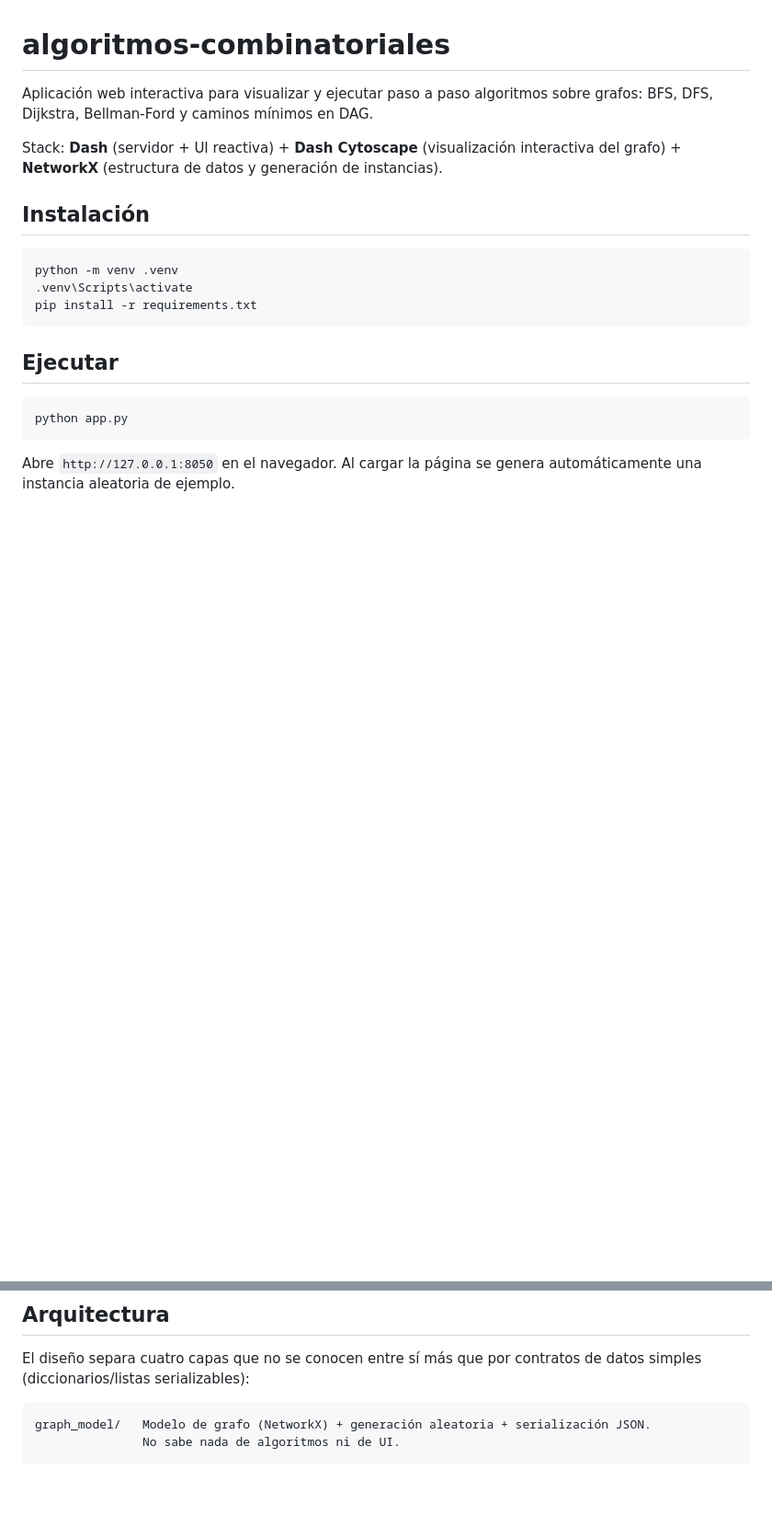
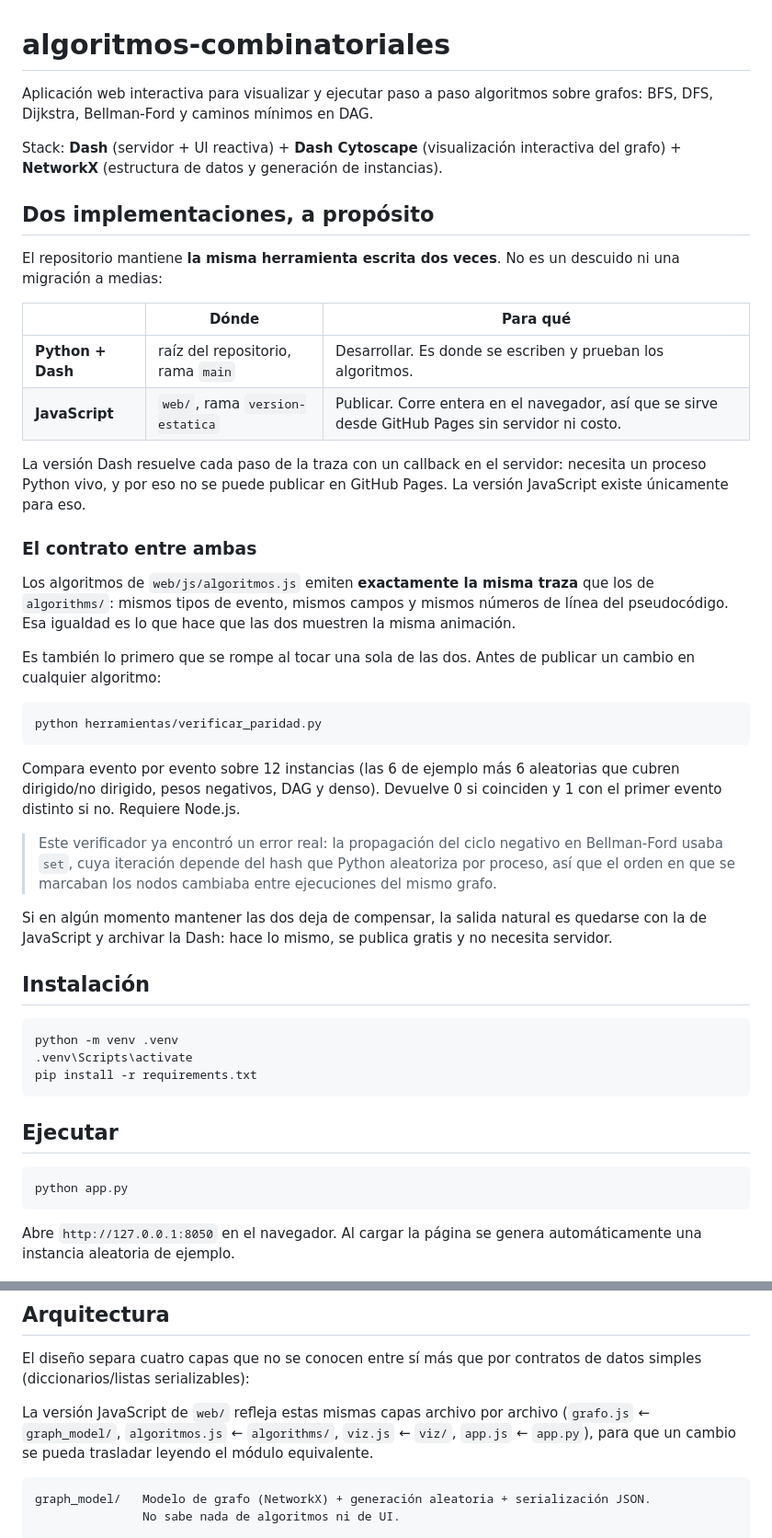
Before and after one commit to joseasoto-uchile/algoritmos-combinatoriales, a Markdown page: README.md, 2 parts joined by grey strips. Shown at 92% size. GitHub-like rendering; blank space fills up the shorter version.

Commit message:
Documentar que las dos implementaciones se mantienen a proposito
El repositorio tiene la misma herramienta escrita en Python (Dash, para
desarrollar) y en JavaScript (web/, para publicar en GitHub Pages). Sin
explicarlo, la duplicacion parece un descuido o una migracion a medias.

Se documenta el reparto de papeles, el contrato de trazas identicas entre
ambas, y como verificarlo antes de publicar un cambio.

Co-Authored-By: Claude Sonnet 5 <noreply@anthropic.com>

````diff
--- a/README.md
+++ b/README.md
@@ -6,6 +6,48 @@ sobre grafos: BFS, DFS, Dijkstra, Bellman-Ford y caminos mínimos en DAG.
 Stack: **Dash** (servidor + UI reactiva) + **Dash Cytoscape** (visualización
 interactiva del grafo) + **NetworkX** (estructura de datos y generación de
 instancias).
+
+## Dos implementaciones, a propósito
+
+El repositorio mantiene **la misma herramienta escrita dos veces**. No es un
+descuido ni una migración a medias:
+
+| | Dónde | Para qué |
+|---|---|---|
+| **Python + Dash** | raíz del repositorio, rama `main` | Desarrollar. Es donde se escriben y prueban los algoritmos. |
+| **JavaScript** | `web/`, rama `version-estatica` | Publicar. Corre entera en el navegador, así que se sirve desde GitHub Pages sin servidor ni costo. |
+
+La versión Dash resuelve cada paso de la traza con un callback en el servidor:
+necesita un proceso Python vivo, y por eso no se puede publicar en GitHub
+Pages. La versión JavaScript existe únicamente para eso.
+
+### El contrato entre ambas
+
+Los algoritmos de `web/js/algoritmos.js` emiten **exactamente la misma traza**
+que los de `algorithms/`: mismos tipos de evento, mismos campos y mismos
+números de línea del pseudocódigo. Esa igualdad es lo que hace que las dos
+muestren la misma animación.
+
+Es también lo primero que se rompe al tocar una sola de las dos. Antes de
+publicar un cambio en cualquier algoritmo:
+
+```bash
+python herramientas/verificar_paridad.py
+```
+
+Compara evento por evento sobre 12 instancias (las 6 de ejemplo más 6
+aleatorias que cubren dirigido/no dirigido, pesos negativos, DAG y denso).
+Devuelve 0 si coinciden y 1 con el primer evento distinto si no. Requiere
+Node.js.
+
+> Este verificador ya encontró un error real: la propagación del ciclo
+> negativo en Bellman-Ford usaba `set`, cuya iteración depende del hash que
+> Python aleatoriza por proceso, así que el orden en que se marcaban los nodos
+> cambiaba entre ejecuciones del mismo grafo.
+
+Si en algún momento mantener las dos deja de compensar, la salida natural es
+quedarse con la de JavaScript y archivar la Dash: hace lo mismo, se publica
+gratis y no necesita servidor.
 
 ## Instalación
 
@@ -28,6 +70,11 @@ automáticamente una instancia aleatoria de ejemplo.
 
 El diseño separa cuatro capas que no se conocen entre sí más que por
 contratos de datos simples (diccionarios/listas serializables):
+
+La versión JavaScript de `web/` refleja estas mismas capas archivo por archivo
+(`grafo.js` ← `graph_model/`, `algoritmos.js` ← `algorithms/`, `viz.js` ←
+`viz/`, `app.js` ← `app.py`), para que un cambio se pueda trasladar leyendo el
+módulo equivalente.
 
 ```
 graph_model/   Modelo de grafo (NetworkX) + generación aleatoria + serialización JSON.
````
